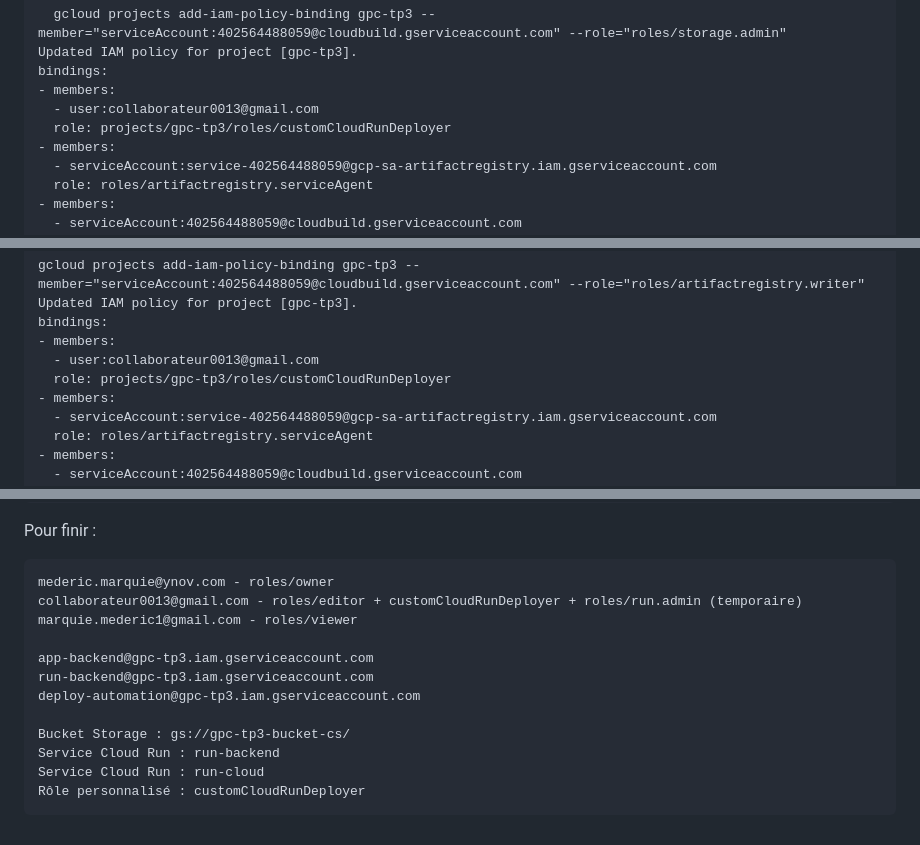
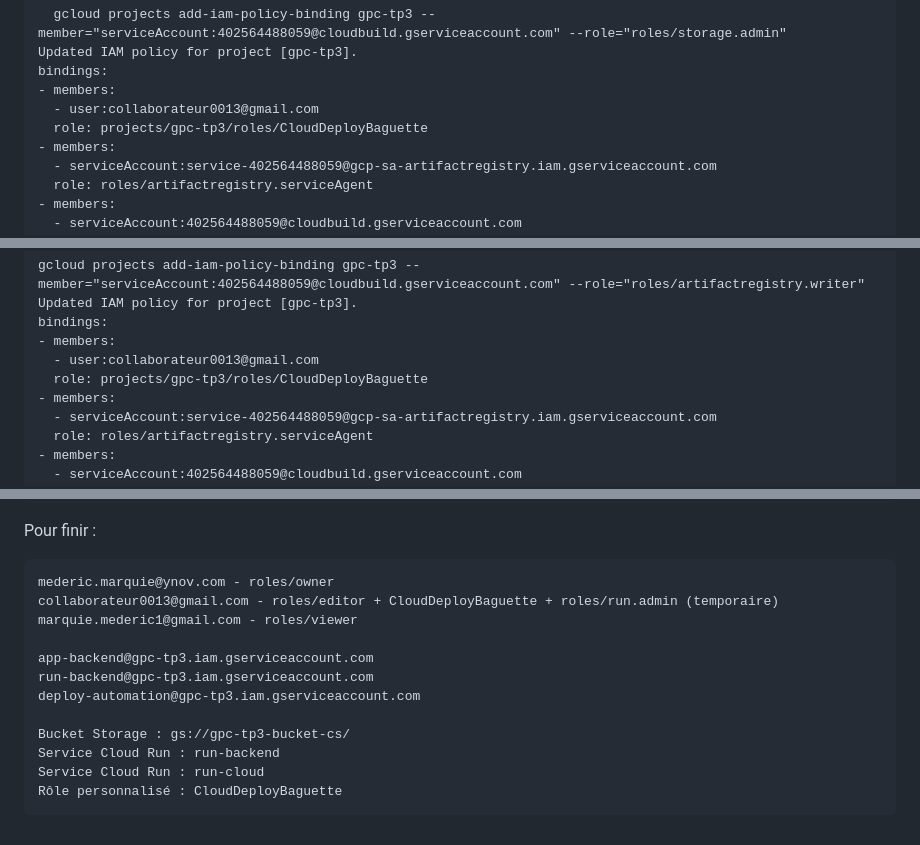
Before and after one commit to MeydeyNc/ARCHI_CLOUD, a Markdown page: TP3/README.md, 3 parts joined by grey strips. Rendered like a GitHub page.

`````diff
--- a/TP3/README.md
+++ b/TP3/README.md
@@ -366,7 +366,7 @@ Updated IAM policy for project [gpc-tp3].
 bindings:
 - members:
   - user:collaborateur0013@gmail.com
-  role: projects/gpc-tp3/roles/customCloudRunDeployer
+  role: projects/gpc-tp3/roles/CloudDeployBaguette
 - members:
   - serviceAccount:service-402564488059@gcp-sa-artifactregistry.iam.gserviceaccount.com
   role: roles/artifactregistry.serviceAgent
@@ -413,7 +413,7 @@ Updated IAM policy for project [gpc-tp3].
 bindings:
 - members:
   - user:collaborateur0013@gmail.com
-  role: projects/gpc-tp3/roles/customCloudRunDeployer
+  role: projects/gpc-tp3/roles/CloudDeployBaguette
 - members:
   - serviceAccount:service-402564488059@gcp-sa-artifactregistry.iam.gserviceaccount.com
   role: roles/artifactregistry.serviceAgent
@@ -811,7 +811,7 @@ ERROR: (gcloud.logging.read) PERMISSION_DENIED: Permission denied for all log vi
 Pour finir  :
 ````
 mederic.marquie@ynov.com - roles/owner
-collaborateur0013@gmail.com - roles/editor + customCloudRunDeployer + roles/run.admin (temporaire)
+collaborateur0013@gmail.com - roles/editor + CloudDeployBaguette + roles/run.admin (temporaire)
 marquie.mederic1@gmail.com - roles/viewer
 
 app-backend@gpc-tp3.iam.gserviceaccount.com
@@ -821,5 +821,5 @@ deploy-automation@gpc-tp3.iam.gserviceaccount.com
 Bucket Storage : gs://gpc-tp3-bucket-cs/
 Service Cloud Run : run-backend
 Service Cloud Run : run-cloud
-Rôle personnalisé : customCloudRunDeployer
+Rôle personnalisé : CloudDeployBaguette
 ````
`````
Also changed, not shown: other parts of TP3/README.md (+1 -1 lines).
